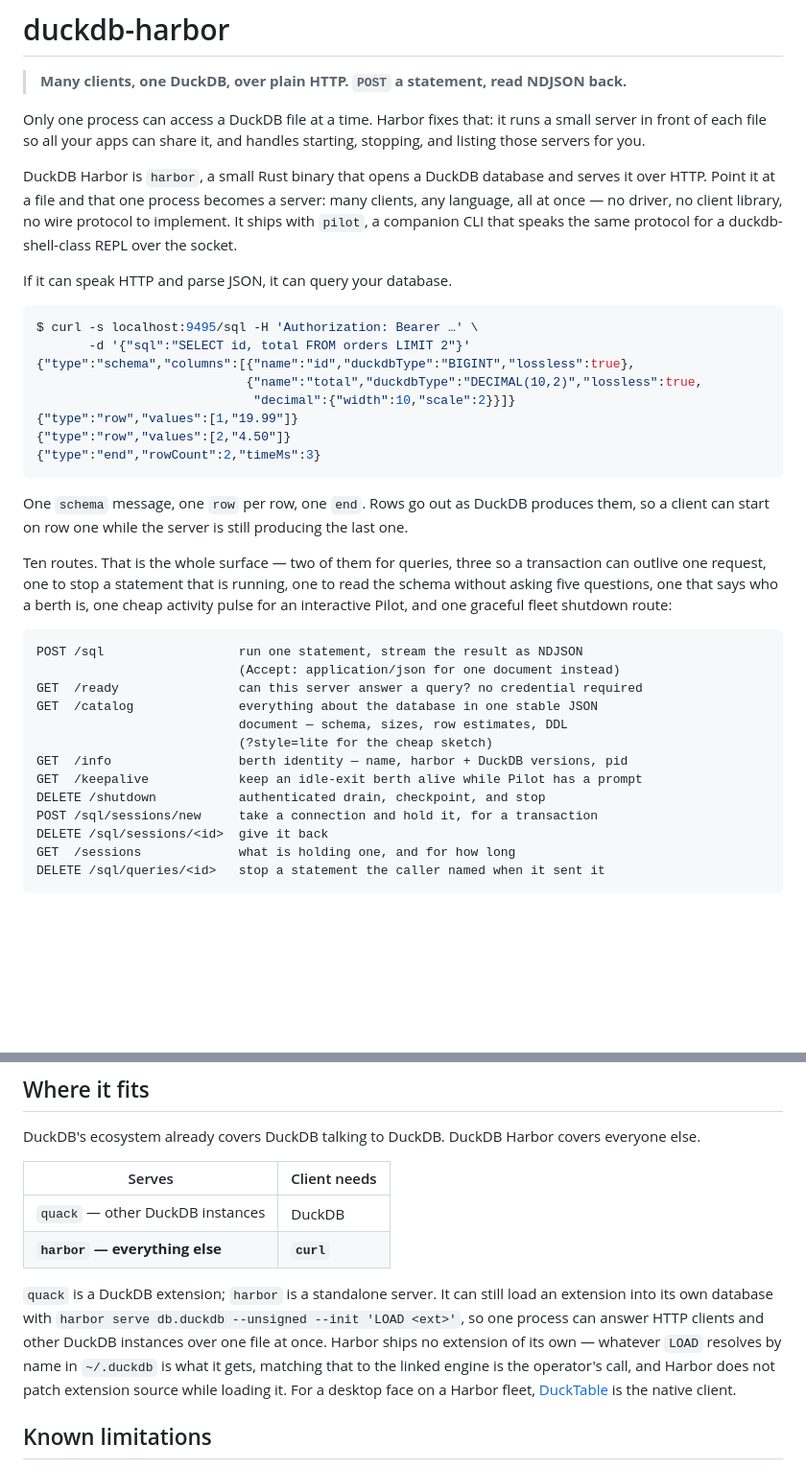
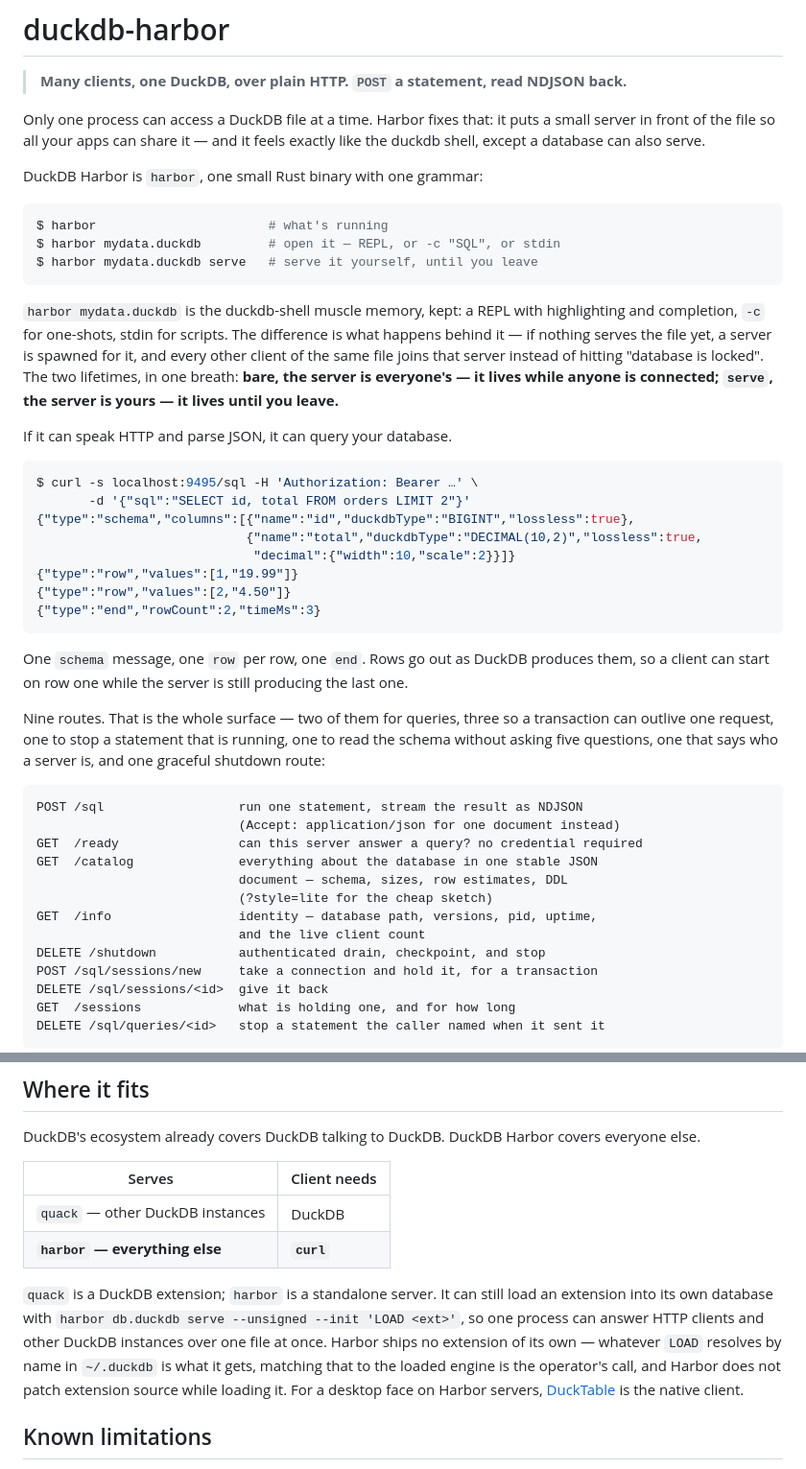
Before and after one commit to shreeve/duckdb-harbor, a Markdown page: README.md, 2 parts joined by grey strips. Shown at 96% size. Drawn GitHub-style; blank space fills up the shorter version.

````diff
--- a/README.md
+++ b/README.md
@@ -8,14 +8,24 @@
 > back.**
 
 Only one process can access a DuckDB file at a time. Harbor fixes that: it
-runs a small server in front of each file so all your apps can share it, and
-handles starting, stopping, and listing those servers for you.
+puts a small server in front of the file so all your apps can share it — and
+it feels exactly like the duckdb shell, except a database can also serve.
 
-DuckDB Harbor is `harbor`, a small Rust binary that opens a DuckDB database and
-serves it over HTTP. Point it at a file and that one process becomes a server:
-many clients, any language, all at once — no driver, no client library, no wire
-protocol to implement. It ships with `pilot`, a companion CLI that speaks the
-same protocol for a duckdb-shell-class REPL over the socket.
+DuckDB Harbor is `harbor`, one small Rust binary with one grammar:
+
+```console
+$ harbor                       # what's running
+$ harbor mydata.duckdb         # open it — REPL, or -c "SQL", or stdin
+$ harbor mydata.duckdb serve   # serve it yourself, until you leave
+```
+
+`harbor mydata.duckdb` is the duckdb-shell muscle memory, kept: a REPL with
+highlighting and completion, `-c` for one-shots, stdin for scripts. The
+difference is what happens behind it — if nothing serves the file yet, a
+server is spawned for it, and every other client of the same file joins that
+server instead of hitting "database is locked". The two lifetimes, in one
+breath: **bare, the server is everyone's — it lives while anyone is
+connected; `serve`, the server is yours — it lives until you leave.**
 
 If it can speak HTTP and parse JSON, it can query your database.
 
@@ -34,11 +44,10 @@ One `schema` message, one `row` per row, one `end`. Rows go out as DuckDB
 produces them, so a client can start on row one while the server is still
 producing the last one.
 
-Ten routes. That is the whole surface — two of them for queries, three so a
+Nine routes. That is the whole surface — two of them for queries, three so a
 transaction can outlive one request, one to stop a statement that is running,
 one to read the schema without asking five questions, one that says who a
-berth is, one cheap activity pulse for an interactive Pilot, and one graceful
-fleet shutdown route:
+server is, and one graceful shutdown route:
 
 ```
 POST /sql                  run one statement, stream the result as NDJSON
@@ -47,8 +56,8 @@ GET  /ready                can this server answer a query? no credential require
 GET  /catalog              everything about the database in one stable JSON
                            document — schema, sizes, row estimates, DDL
                            (?style=lite for the cheap sketch)
-GET  /info                 berth identity — name, harbor + DuckDB versions, pid
-GET  /keepalive            keep an idle-exit berth alive while Pilot has a prompt
+GET  /info                 identity — database path, versions, pid, uptime,
+                           and the live client count
 DELETE /shutdown           authenticated drain, checkpoint, and stop
 POST /sql/sessions/new     take a connection and hold it, for a transaction
 DELETE /sql/sessions/<id>  give it back
@@ -493,12 +520,12 @@ covers everyone else.
 
 `quack` is a DuckDB extension; `harbor` is a standalone server. It can
 still load an extension into its own database with
-`harbor serve db.duckdb --unsigned --init 'LOAD <ext>'`, so one process can answer
-HTTP clients and other DuckDB instances over one file at once. Harbor
+`harbor db.duckdb serve --unsigned --init 'LOAD <ext>'`, so one process can
+answer HTTP clients and other DuckDB instances over one file at once. Harbor
 ships no extension of its own — whatever `LOAD` resolves by name in `~/.duckdb`
-is what it gets, matching that to the linked engine is the operator's call, and
+is what it gets, matching that to the loaded engine is the operator's call, and
 Harbor does not patch extension source while loading it. For a desktop face on
-a Harbor fleet, [DuckTable](https://github.com/shreeve/ducktable) is the
+Harbor servers, [DuckTable](https://github.com/shreeve/ducktable) is the
 native client.
 
 ## Known limitations
````
Also changed, not shown: other parts of README.md (+105 -86 lines), PRODUCT.md (+168 -237 lines), SALES-PITCH.md (+8 -6 lines).
